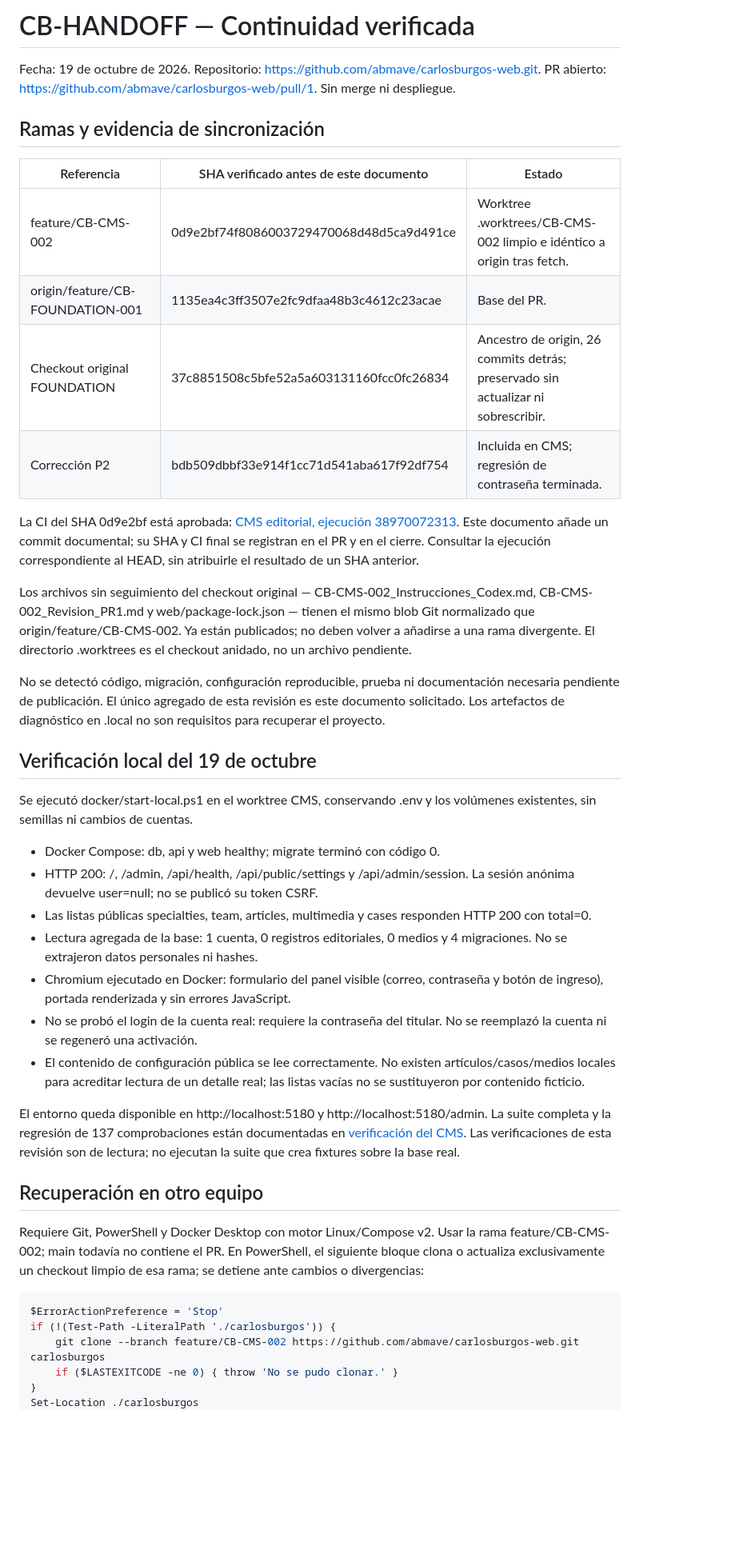
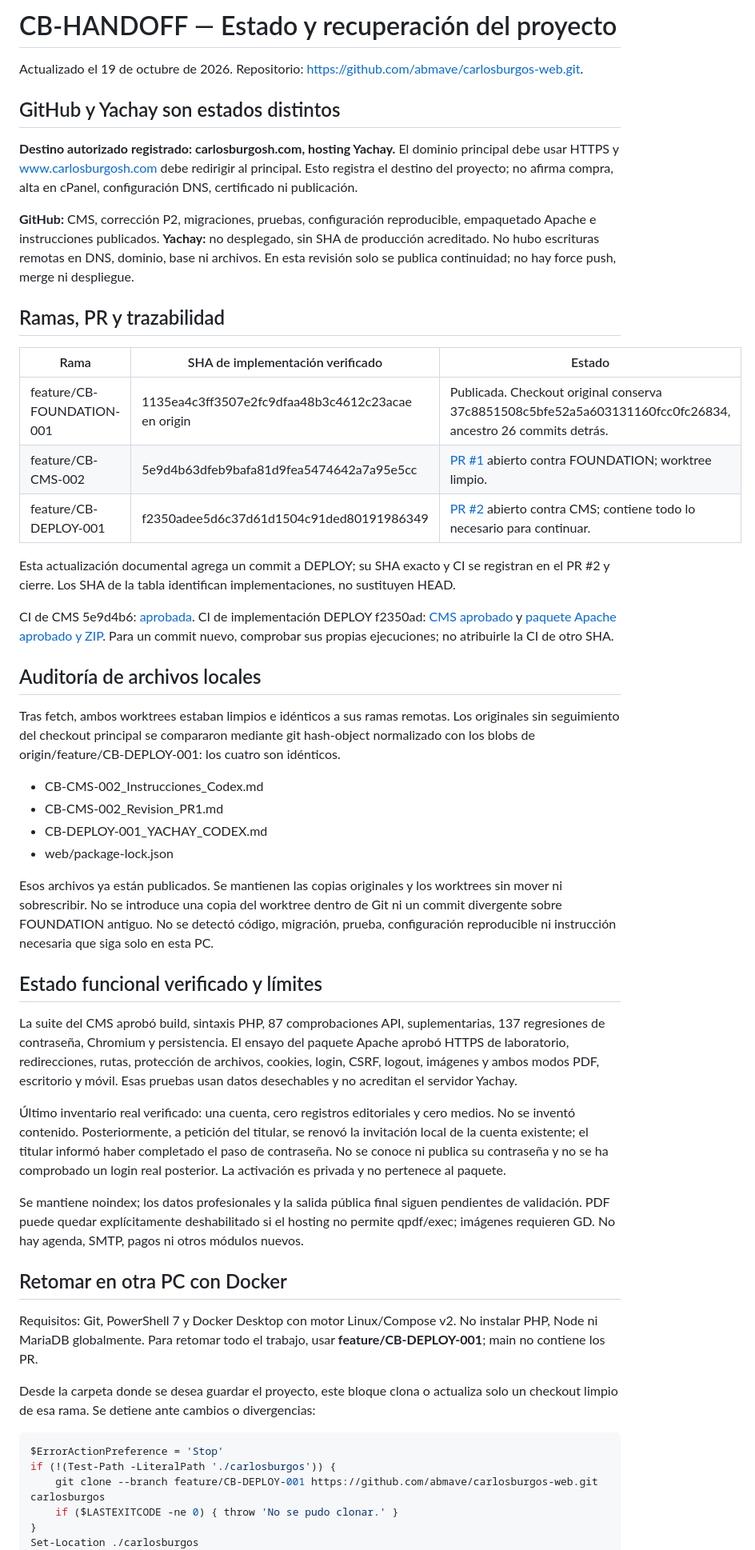
Before and after one commit to abmave/carlosburgos-web, a Markdown page: docs/CB-HANDOFF.md, the part around one of its changes. Shown at 80% size. Drawn GitHub-style; blank space fills up the shorter version.

Commit message:
docs: reconcile published branches and Docker handoff

```diff
--- a/docs/CB-HANDOFF.md
+++ b/docs/CB-HANDOFF.md
@@ -1,46 +1,56 @@
-# CB-HANDOFF — Continuidad verificada
+# CB-HANDOFF — Estado y recuperación del proyecto
 
-Fecha: 19 de octubre de 2026. Repositorio: https://github.com/abmave/carlosburgos-web.git.
-PR abierto: https://github.com/abmave/carlosburgos-web/pull/1. Sin merge ni despliegue.
+Actualizado el 19 de octubre de 2026. Repositorio: https://github.com/abmave/carlosburgos-web.git.
 
-## Ramas y evidencia de sincronización
+## GitHub y Yachay son estados distintos
 
-| Referencia | SHA verificado antes de este documento | Estado |
+**Destino autorizado registrado: carlosburgosh.com, hosting Yachay.** El dominio principal debe usar HTTPS y www.carlosburgosh.com debe redirigir al principal. Esto registra el destino del proyecto; no afirma compra, alta en cPanel, configuración DNS, certificado ni publicación.
+
+**GitHub:** CMS, corrección P2, migraciones, pruebas, configuración reproducible, empaquetado Apache e instrucciones publicados. **Yachay:** no desplegado, sin SHA de producción acreditado. No hubo escrituras remotas en DNS, dominio, base ni archivos. En esta revisión solo se publica continuidad; no hay force push, merge ni despliegue.
+
+## Ramas, PR y trazabilidad
+
+| Rama | SHA de implementación verificado | Estado |
 | --- | --- | --- |
-| feature/CB-CMS-002 | 0d9e2bf74f8086003729470068d48d5ca9d491ce | Worktree .worktrees/CB-CMS-002 limpio e idéntico a origin tras fetch. |
-| origin/feature/CB-FOUNDATION-001 | 1135ea4c3ff3507e2fc9dfaa48b3c4612c23acae | Base del PR. |
-| Checkout original FOUNDATION | 37c8851508c5bfe52a5a603131160fcc0fc26834 | Ancestro de origin, 26 commits detrás; preservado sin actualizar ni sobrescribir. |
-| Corrección P2 | bdb509dbbf33e914f1cc71d541aba617f92df754 | Incluida en CMS; regresión de contraseña terminada. |
+| feature/CB-FOUNDATION-001 | 1135ea4c3ff3507e2fc9dfaa48b3c4612c23acae en origin | Publicada. Checkout original conserva 37c8851508c5bfe52a5a603131160fcc0fc26834, ancestro 26 commits detrás. |
+| feature/CB-CMS-002 | 5e9d4b63dfeb9bafa81d9fea5474642a7a95e5cc | [PR #1](https://github.com/abmave/carlosburgos-web/pull/1) abierto contra FOUNDATION; worktree limpio. |
+| feature/CB-DEPLOY-001 | f2350adee5d6c37d61d1504c91ded80191986349 | [PR #2](https://github.com/abmave/carlosburgos-web/pull/2) abierto contra CMS; contiene todo lo necesario para continuar. |
 
-La CI del SHA 0d9e2bf está aprobada: [CMS editorial, ejecución 38970072313](https://github.com/abmave/carlosburgos-web/actions/runs/38970072313). Este documento añade un commit documental; su SHA y CI final se registran en el PR y en el cierre. Consultar la ejecución correspondiente al HEAD, sin atribuirle el resultado de un SHA anterior.
+Esta actualización documental agrega un commit a DEPLOY; su SHA exacto y CI se registran en el PR #2 y cierre. Los SHA de la tabla identifican implementaciones, no sustituyen HEAD.
 
-Los archivos sin seguimiento del checkout original — CB-CMS-002_Instrucciones_Codex.md, CB-CMS-002_Revision_PR1.md y web/package-lock.json — tienen el mismo blob Git normalizado que origin/feature/CB-CMS-002. Ya están publicados; no deben volver a añadirse a una rama divergente. El directorio .worktrees es el checkout anidado, no un archivo pendiente.
+CI de CMS 5e9d4b6: [aprobada](https://github.com/abmave/carlosburgos-web/actions/runs/39291481770).
+CI de implementación DEPLOY f2350ad: [CMS aprobado](https://github.com/abmave/carlosburgos-web/actions/runs/39322476724) y [paquete Apache aprobado y ZIP](https://github.com/abmave/carlosburgos-web/actions/runs/39322476441).
+Para un commit nuevo, comprobar sus propias ejecuciones; no atribuirle la CI de otro SHA.
 
-No se detectó código, migración, configuración reproducible, prueba ni documentación necesaria pendiente de publicación. El único agregado de esta revisión es este documento solicitado. Los artefactos de diagnóstico en .local no son requisitos para recuperar el proyecto.
+## Auditoría de archivos locales
 
-## Verificación local del 19 de octubre
+Tras fetch, ambos worktrees estaban limpios e idénticos a sus ramas remotas. Los originales sin seguimiento del checkout principal se compararon mediante git hash-object normalizado con los blobs de origin/feature/CB-DEPLOY-001: los cuatro son idénticos.
 
-Se ejecutó docker/start-local.ps1 en el worktree CMS, conservando .env y los volúmenes existentes, sin semillas ni cambios de cuentas.
+- CB-CMS-002_Instrucciones_Codex.md
+- CB-CMS-002_Revision_PR1.md
+- CB-DEPLOY-001_YACHAY_CODEX.md
+- web/package-lock.json
 
-- Docker Compose: db, api y web healthy; migrate terminó con código 0.
-- HTTP 200: /, /admin, /api/health, /api/public/settings y /api/admin/session. La sesión anónima devuelve user=null; no se publicó su token CSRF.
-- Las listas públicas specialties, team, articles, multimedia y cases responden HTTP 200 con total=0.
-- Lectura agregada de la base: 1 cuenta, 0 registros editoriales, 0 medios y 4 migraciones. No se extrajeron datos personales ni hashes.
-- Chromium ejecutado en Docker: formulario del panel visible (correo, contraseña y botón de ingreso), portada renderizada y sin errores JavaScript.
-- No se probó el login de la cuenta real: requiere la contraseña del titular. No se reemplazó la cuenta ni se regeneró una activación.
-- El contenido de configuración pública se lee correctamente. No existen artículos/casos/medios locales para acreditar lectura de un detalle real; las listas vacías no se sustituyeron por contenido ficticio.
+Esos archivos ya están publicados. Se mantienen las copias originales y los worktrees sin mover ni sobrescribir. No se introduce una copia del worktree dentro de Git ni un commit divergente sobre FOUNDATION antiguo. No se detectó código, migración, prueba, configuración reproducible ni instrucción necesaria que siga solo en esta PC.
 
-El entorno queda disponible en http://localhost:5180 y http://localhost:5180/admin.
-La suite completa y la regresión de 137 comprobaciones están documentadas en [verificación del CMS](CB-CMS-002-VERIFICATION.md). Las verificaciones de esta revisión son de lectura; no ejecutan la suite que crea fixtures sobre la base real.
+## Estado funcional verificado y límites
 
-## Recuperación en otro equipo
+La suite del CMS aprobó build, sintaxis PHP, 87 comprobaciones API, suplementarias, 137 regresiones de contraseña, Chromium y persistencia. El ensayo del paquete Apache aprobó HTTPS de laboratorio, redirecciones, rutas, protección de archivos, cookies, login, CSRF, logout, imágenes y ambos modos PDF, escritorio y móvil. Esas pruebas usan datos desechables y no acreditan el servidor Yachay.
 
-Requiere Git, PowerShell y Docker Desktop con motor Linux/Compose v2. Usar la rama feature/CB-CMS-002; main todavía no contiene el PR. En PowerShell, el siguiente bloque clona o actualiza exclusivamente un checkout limpio de esa rama; se detiene ante cambios o divergencias:
+Último inventario real verificado: una cuenta, cero registros editoriales y cero medios. No se inventó contenido. Posteriormente, a petición del titular, se renovó la invitación local de la cuenta existente; el titular informó haber completado el paso de contraseña. No se conoce ni publica su contraseña y no se ha comprobado un login real posterior. La activación es privada y no pertenece al paquete.
+
+Se mantiene noindex; los datos profesionales y la salida pública final siguen pendientes de validación. PDF puede quedar explícitamente deshabilitado si el hosting no permite qpdf/exec; imágenes requieren GD. No hay agenda, SMTP, pagos ni otros módulos nuevos.
+
+## Retomar en otra PC con Docker
+
+Requisitos: Git, PowerShell 7 y Docker Desktop con motor Linux/Compose v2. No instalar PHP, Node ni MariaDB globalmente. Para retomar todo el trabajo, usar **feature/CB-DEPLOY-001**; main no contiene los PR.
+
+Desde la carpeta donde se desea guardar el proyecto, este bloque clona o actualiza solo un checkout limpio de esa rama. Se detiene ante cambios o divergencias:
 
 ~~~powershell
 $ErrorActionPreference = 'Stop'
 if (!(Test-Path -LiteralPath './carlosburgos')) {
-    git clone --branch feature/CB-CMS-002 https://github.com/abmave/carlosburgos-web.git carlosburgos
+    git clone --branch feature/CB-DEPLOY-001 https://github.com/abmave/carlosburgos-web.git carlosburgos
     if ($LASTEXITCODE -ne 0) { throw 'No se pudo clonar.' }
 }
 Set-Location ./carlosburgos
```
Also changed, not shown: other parts of docs/CB-HANDOFF.md (+25 -26 lines).
